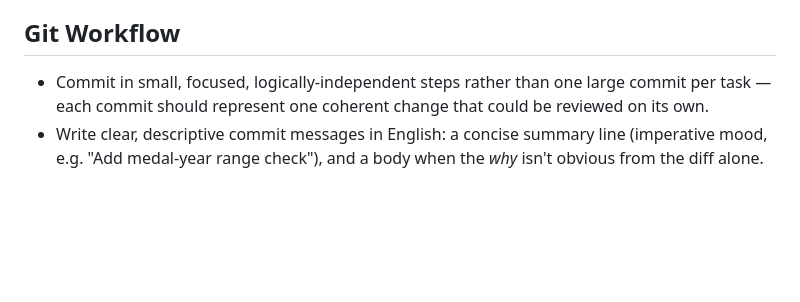
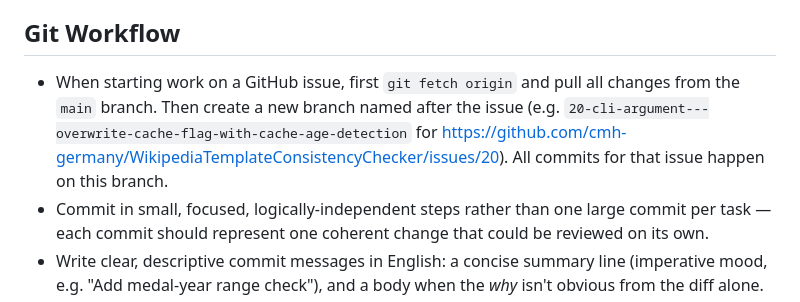
Before and after one commit to cmh-germany/WikipediaTemplateConsistencyChecker, a Markdown page: CLAUDE.md, the part around the change. GitHub-like rendering; blank space fills up the shorter version.

Commit message:
Update Claude.md
Ensure branch workflow if working on issues.

```diff
--- a/CLAUDE.md
+++ b/CLAUDE.md
@@ -114,6 +114,12 @@ genuinely doesn't apply.
 
 ## Git Workflow
 
+* When starting work on a GitHub issue, first `git fetch origin` and pull all
+  changes from the `main` branch. Then create a new branch named after the
+  issue (e.g. `20-cli-argument---overwrite-cache-flag-with-cache-age-detection`
+  for
+  https://github.com/cmh-germany/WikipediaTemplateConsistencyChecker/issues/20).
+  All commits for that issue happen on this branch.
 * Commit in small, focused, logically-independent steps rather than one
   large commit per task — each commit should represent one coherent change
   that could be reviewed on its own.
```
